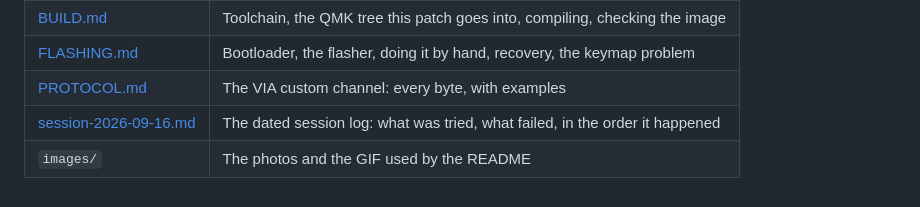
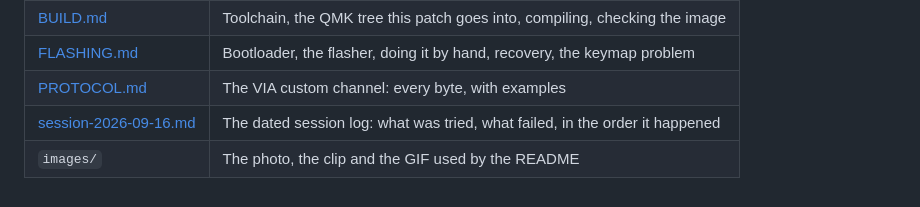
Before and after one commit to GBra-4-669/framework16-macropad-rgb, a Markdown page: docs/README.md, the part around the change. Drawn GitHub-style.

```diff
--- a/docs/README.md
+++ b/docs/README.md
@@ -9,4 +9,4 @@ The README is the overview. These files are the long version.
 | [FLASHING.md](FLASHING.md) | Bootloader, the flasher, doing it by hand, recovery, the keymap problem |
 | [PROTOCOL.md](PROTOCOL.md) | The VIA custom channel: every byte, with examples |
 | [session-2026-09-16.md](session-2026-09-16.md) | The dated session log: what was tried, what failed, in the order it happened |
-| `images/` | The photos and the GIF used by the README |
+| `images/` | The photo, the clip and the GIF used by the README |
```
Also changed, not shown: README.md (+10 -6 lines), docs/images/macropad.jpg (added), 2 other files.
